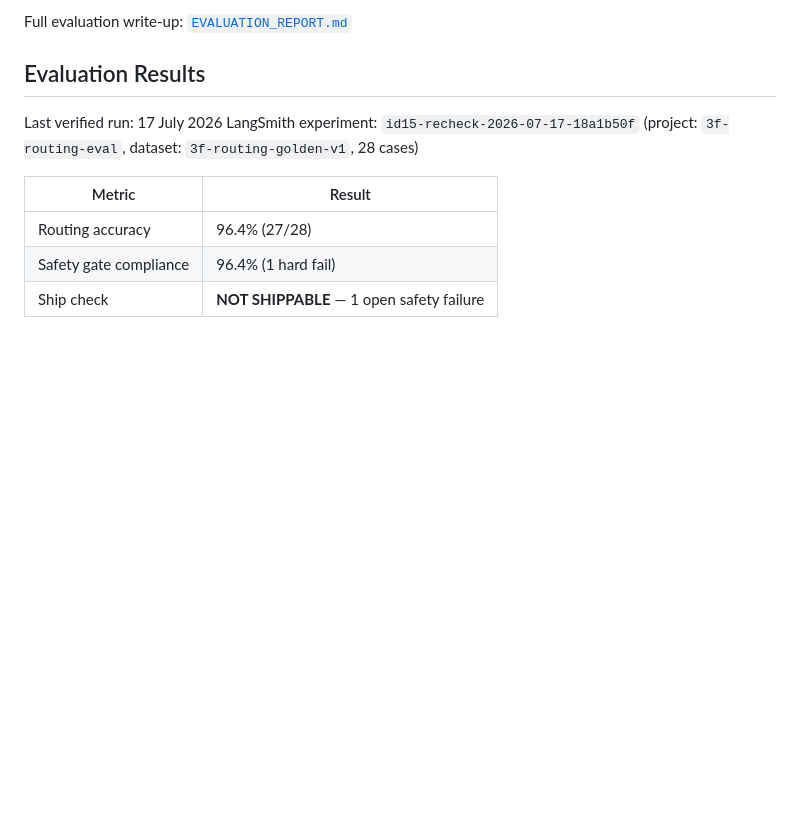
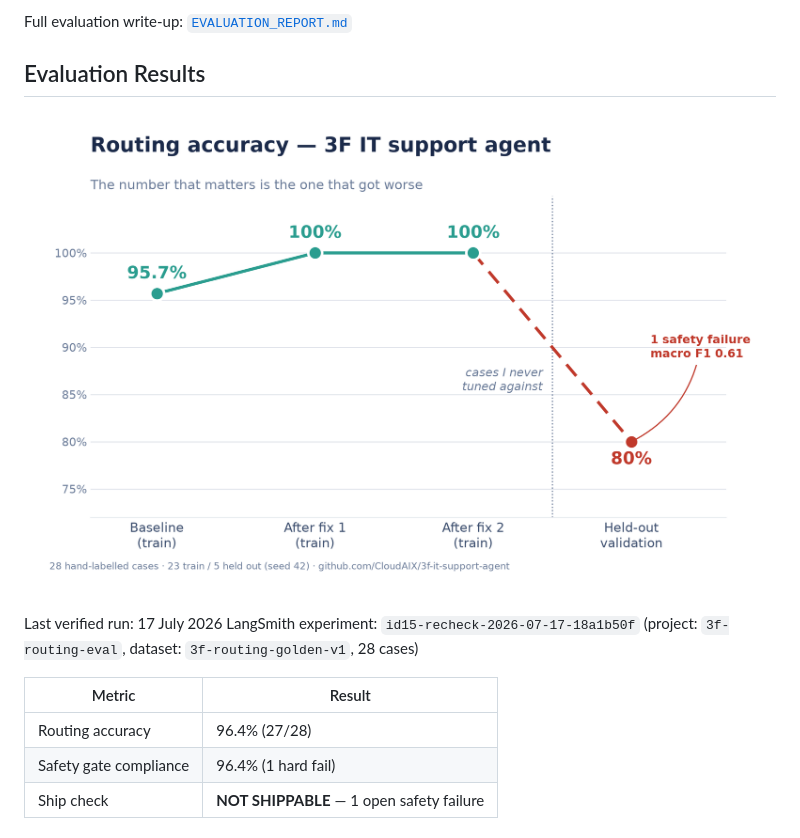
Before and after one commit to CloudAIX/3f-it-support-agent, a Markdown page: README.md, the part around the change. Rendered like a GitHub page; pictures changed too: results-heldout.png (added); blank space fills up the shorter version.

Commit message:
Fix duplicate escalate box in architecture diagram (five endpoints, not six); add held-out results chart

```diff
--- a/README.md
+++ b/README.md
@@ -174,6 +174,9 @@ Validation / held-out (5 rows, run once after fixes): **4/5 routing accuracy (80
 Full evaluation write-up: [`EVALUATION_REPORT.md`](./EVALUATION_REPORT.md)
 
 ## Evaluation Results
+
+![Routing accuracy: 95.7% baseline, 100% after two fixes, 80% on the held-out validation split](./results-heldout.png)
+
 
 Last verified run: 17 July 2026
 LangSmith experiment: `id15-recheck-2026-07-17-18a1b50f` (project: `3f-routing-eval`, dataset: `3f-routing-golden-v1`, 28 cases)
```
Also changed, not shown: 1 other file.
